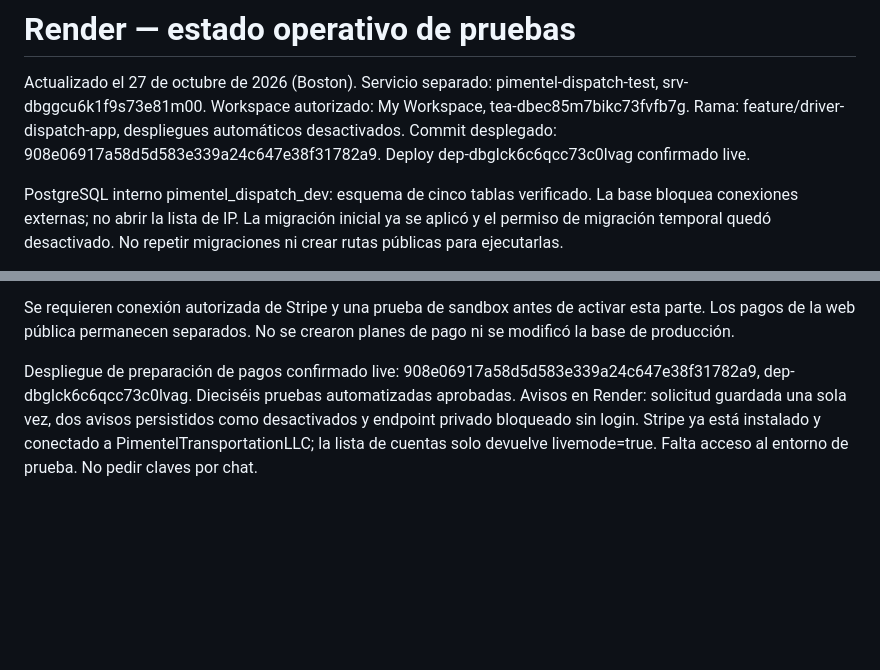
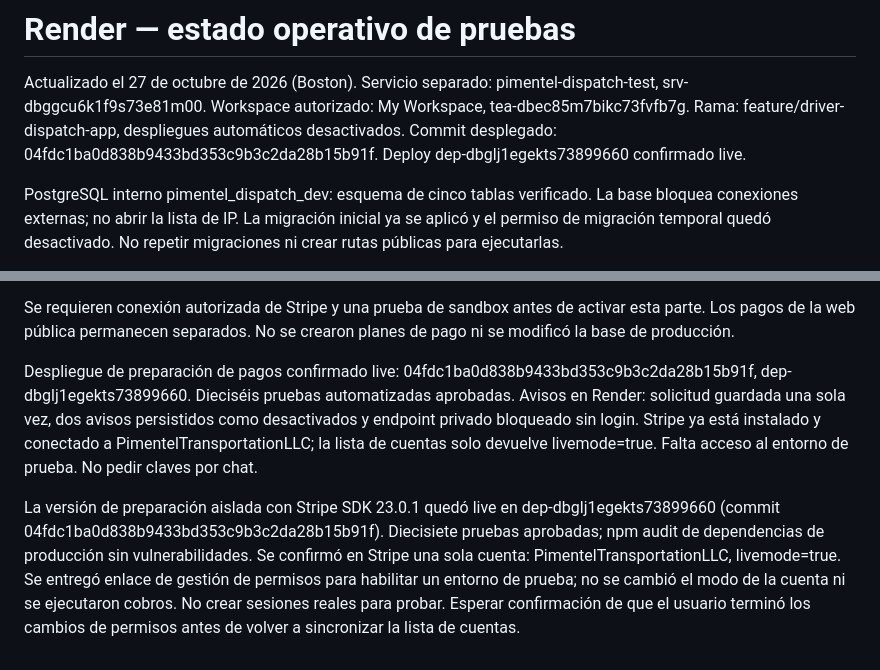
Before and after one commit to Loeski01/PimentelTransportationLLC-, a Markdown page: dispatch/RENDER_SETUP.md, 2 parts joined by grey strips. GitHub-like rendering; blank space fills up the shorter version.

Commit message:
Record successful deployment and pending sandbox authorization for Stripe tests

```diff
--- a/dispatch/RENDER_SETUP.md
+++ b/dispatch/RENDER_SETUP.md
@@ -4,8 +4,8 @@ Actualizado el 27 de octubre de 2026 (Boston).
 Servicio separado: pimentel-dispatch-test, srv-dbggcu6k1f9s73e81m00.
 Workspace autorizado: My Workspace, tea-dbec85m7bikc73fvfb7g.
 Rama: feature/driver-dispatch-app, despliegues automáticos desactivados.
-Commit desplegado: 908e06917a58d5d583e339a24c647e38f31782a9.
-Deploy dep-dbglck6c6qcc73c0lvag confirmado live.
+Commit desplegado: 04fdc1ba0d838b9433bd353c9b3c2da28b15b91f.
+Deploy dep-dbglj1egekts73899660 confirmado live.
 
 PostgreSQL interno pimentel_dispatch_dev: esquema de cinco tablas verificado.
 La base bloquea conexiones externas; no abrir la lista de IP.
@@ -48,4 +48,6 @@ La conexión checkout-viaje y el webhook firmado están disponibles detrás de E
 
 Se requieren conexión autorizada de Stripe y una prueba de sandbox antes de activar esta parte. Los pagos de la web pública permanecen separados. No se crearon planes de pago ni se modificó la base de producción.
 
-Despliegue de preparación de pagos confirmado live: 908e06917a58d5d583e339a24c647e38f31782a9, dep-dbglck6c6qcc73c0lvag. Dieciséis pruebas automatizadas aprobadas. Avisos en Render: solicitud guardada una sola vez, dos avisos persistidos como desactivados y endpoint privado bloqueado sin login. Stripe ya está instalado y conectado a PimentelTransportationLLC; la lista de cuentas solo devuelve livemode=true. Falta acceso al entorno de prueba. No pedir claves por chat.
+Despliegue de preparación de pagos confirmado live: 04fdc1ba0d838b9433bd353c9b3c2da28b15b91f, dep-dbglj1egekts73899660. Dieciséis pruebas automatizadas aprobadas. Avisos en Render: solicitud guardada una sola vez, dos avisos persistidos como desactivados y endpoint privado bloqueado sin login. Stripe ya está instalado y conectado a PimentelTransportationLLC; la lista de cuentas solo devuelve livemode=true. Falta acceso al entorno de prueba. No pedir claves por chat.
+
+La versión de preparación aislada con Stripe SDK 23.0.1 quedó live en dep-dbglj1egekts73899660 (commit 04fdc1ba0d838b9433bd353c9b3c2da28b15b91f). Diecisiete pruebas aprobadas; npm audit de dependencias de producción sin vulnerabilidades. Se confirmó en Stripe una sola cuenta: PimentelTransportationLLC, livemode=true. Se entregó enlace de gestión de permisos para habilitar un entorno de prueba; no se cambió el modo de la cuenta ni se ejecutaron cobros. No crear sesiones reales para probar. Esperar confirmación de que el usuario terminó los cambios de permisos antes de volver a sincronizar la lista de cuentas.
```
Also changed, not shown: dispatch/ADMIN_ACCESS.md (+2 -2 lines).
